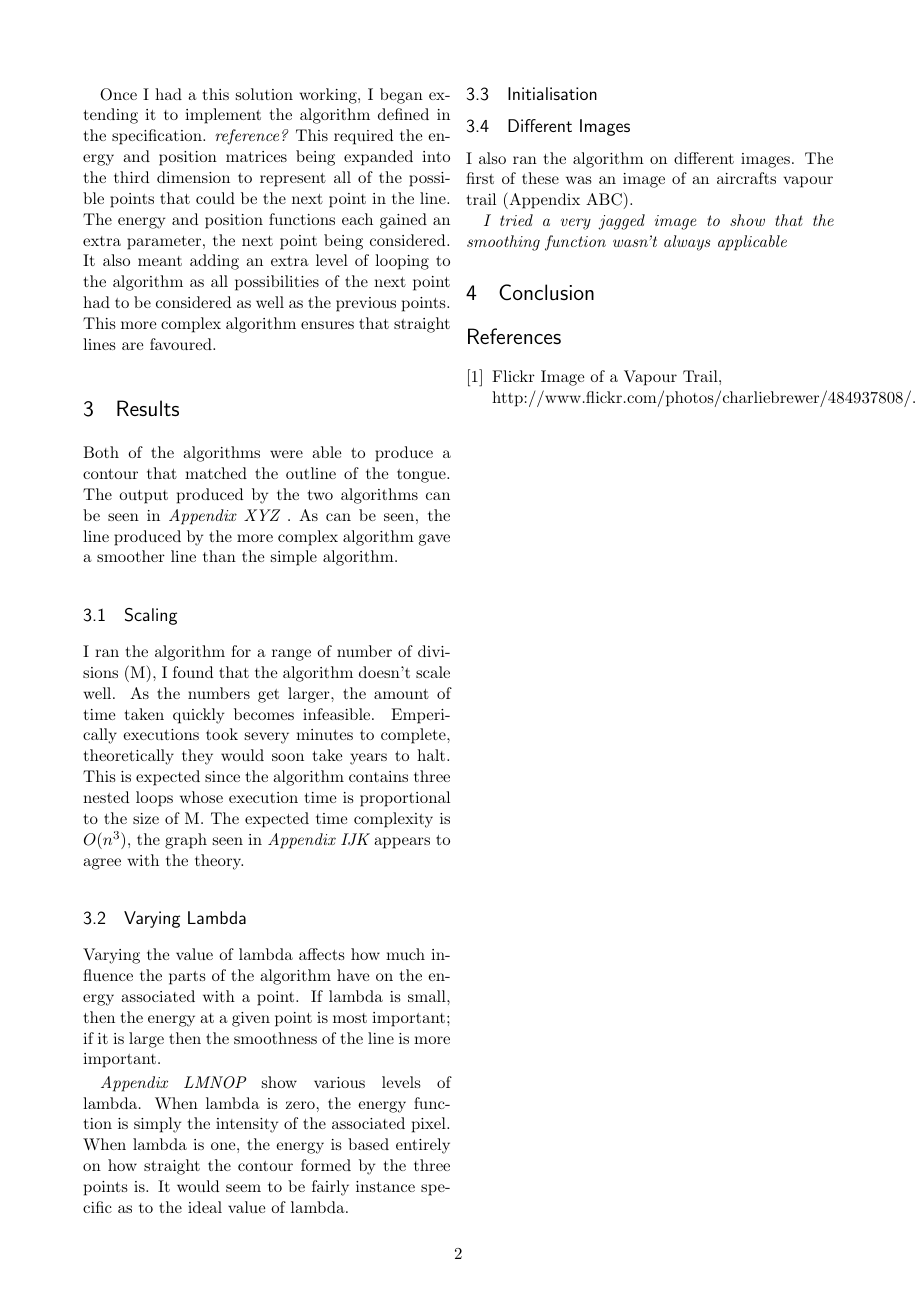
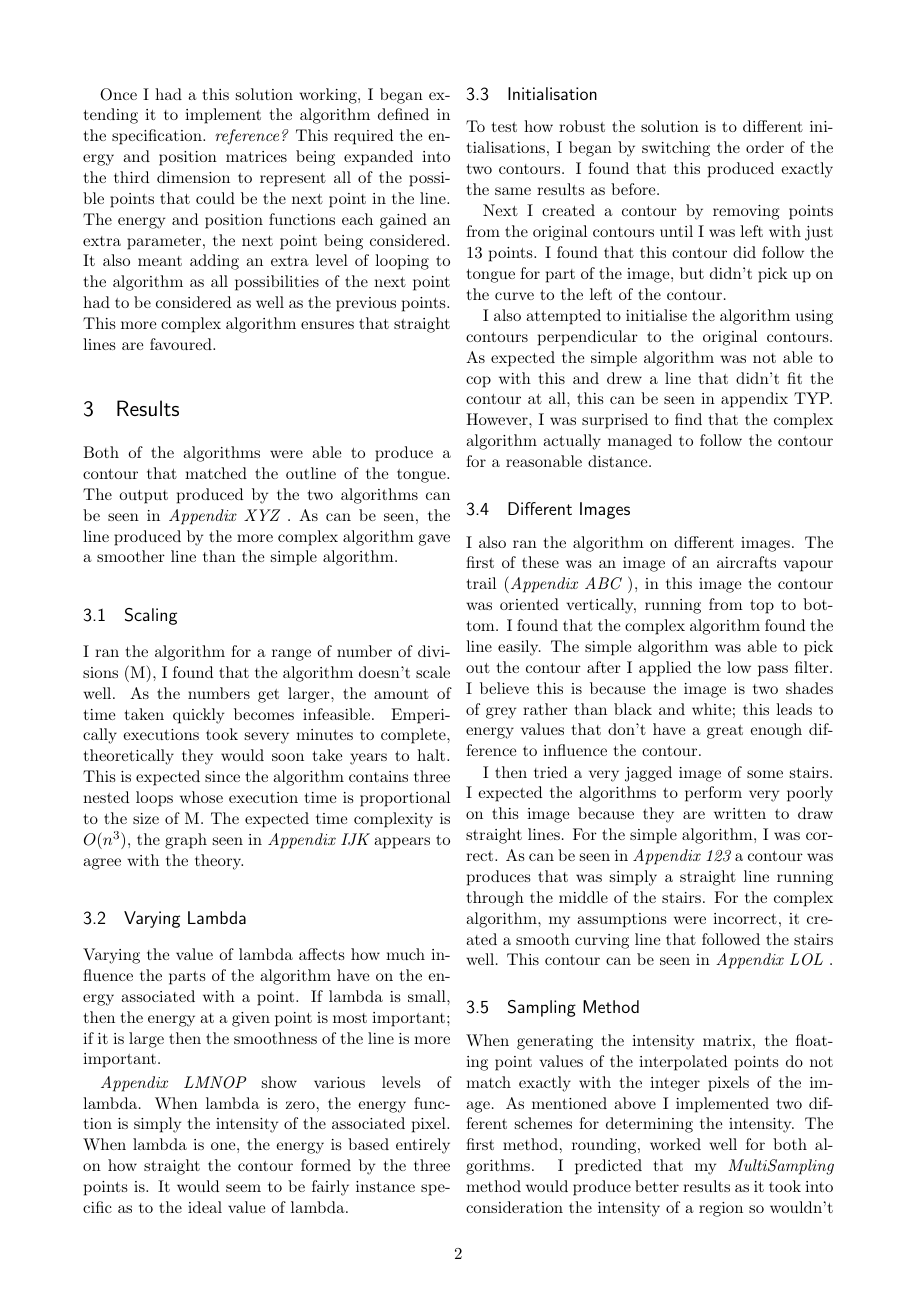
Before and after one commit to edderick/ContourDetection, a LaTeX paper (docs/report.tex): page 2 of 2 before the commit and page 2 of 4 after it. Compiled offline with pdfLaTeX.

Commit message:
Fleshed out results.

```diff
--- a/docs/report.tex
+++ b/docs/report.tex
@@ -177,13 +177,47 @@ three points is. It would seem to be fairly instance specific as to the ideal
 value of lambda.
 
 \subsection{Initialisation}
+To test how robust the solution is to different initialisations, I began by
+switching the order of the two contours. I found that this produced exactly the
+same results as before.
+
+Next I created a contour by removing points from the original contours until I
+was left with just 13 points. I found that this contour did follow the tongue
+for part of the image, but didn't pick up on the curve to the left of the
+contour.
+
+I also attempted to initialise the algorithm using contours perpendicular to the
+original contours. As expected the simple algorithm was not able to cop with
+this and drew a line that didn't fit the contour at all, this can be seen in
+appendix TYP. However, I was surprised to find that the complex algorithm
+actually managed to follow the contour for a reasonable distance.
 
 \subsection{Different Images}
 I also ran the algorithm on different images. The first of these was an image of
-an aircrafts vapour trail (Appendix ABC).
+an aircrafts vapour trail (\em Appendix ABC \em), in this image the contour was
+oriented vertically, running from top to bottom. I found that the complex
+algorithm found the line easily. The simple algorithm was able to pick out the
+contour after I applied the low pass filter. I believe this is because the image
+is two shades of grey rather than black and white; this leads to energy values
+that don't have a great enough difference to influence the contour.
 
-\em I tried a very jagged image to show that the smoothing function wasn't
-always applicable \em
+I then tried a very jagged image of some stairs. I expected the algorithms to perform
+very poorly on this image because they are written to draw straight lines. For
+the simple algorithm, I was correct. As can be seen in \em Appendix 123 \em a
+contour was produces that was simply a straight line running through the middle
+of the stairs. For the complex algorithm, my assumptions were incorrect, it
+created a smooth curving line that followed the stairs well. This contour can be
+seen in \em Appendix LOL \em.
+
+\subsection{Sampling Method}
+When generating the intensity matrix, the floating point values of the
+interpolated points do not match exactly with the integer pixels of the image.
+As mentioned above I implemented two different schemes for determining the
+intensity. The first method, rounding, worked well for both algorithms. I
+predicted that my \em MultiSampling \em method would produce better results as
+it took into consideration the intensity of a region so wouldn't be thrown off
+my anomalous pixels. I found that although it did produce slightly different
+contours, I wasn't able to decide if they were quantitatively better.
 
 \section{Conclusion}
 
```
Also changed, not shown: docs/report.tex (10 more changed lines).
